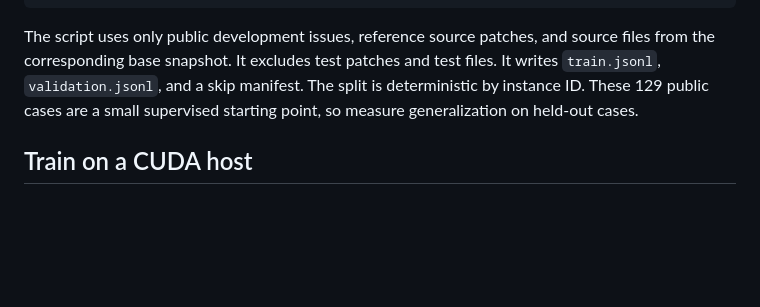
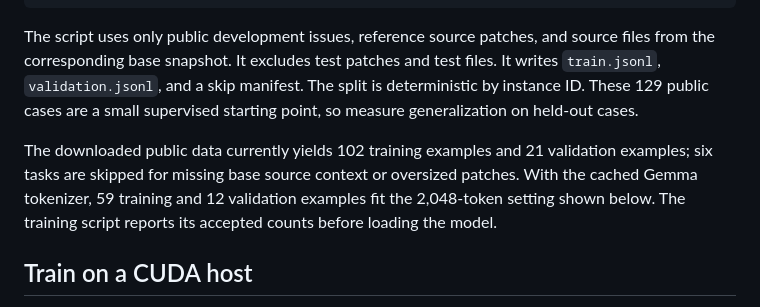
Before and after one commit to athleticcoder21/coding-agent-hackathon, a Markdown page: README.md, the part around the change. Drawn GitHub-style; blank space fills up the shorter version.

Commit message:
Document downloaded data and prepared example counts

```diff
--- a/README.md
+++ b/README.md
@@ -27,6 +27,8 @@ Run:
 
 The script uses only public development issues, reference source patches, and source files from the corresponding base snapshot. It excludes test patches and test files. It writes `train.jsonl`, `validation.jsonl`, and a skip manifest. The split is deterministic by instance ID. These 129 public cases are a small supervised starting point, so measure generalization on held-out cases.
 
+The downloaded public data currently yields 102 training examples and 21 validation examples; six tasks are skipped for missing base source context or oversized patches. With the cached Gemma tokenizer, 59 training and 12 validation examples fit the 2,048-token setting shown below. The training script reports its accepted counts before loading the model.
+
 ## Train on a CUDA host
 
 Run `uv sync --locked --extra train` on a CUDA host with a compatible PyTorch build. Attach or pre-download Google's `google/gemma-4-31B-it-qat-q4_0-unquantized` checkpoint, then run:
```
